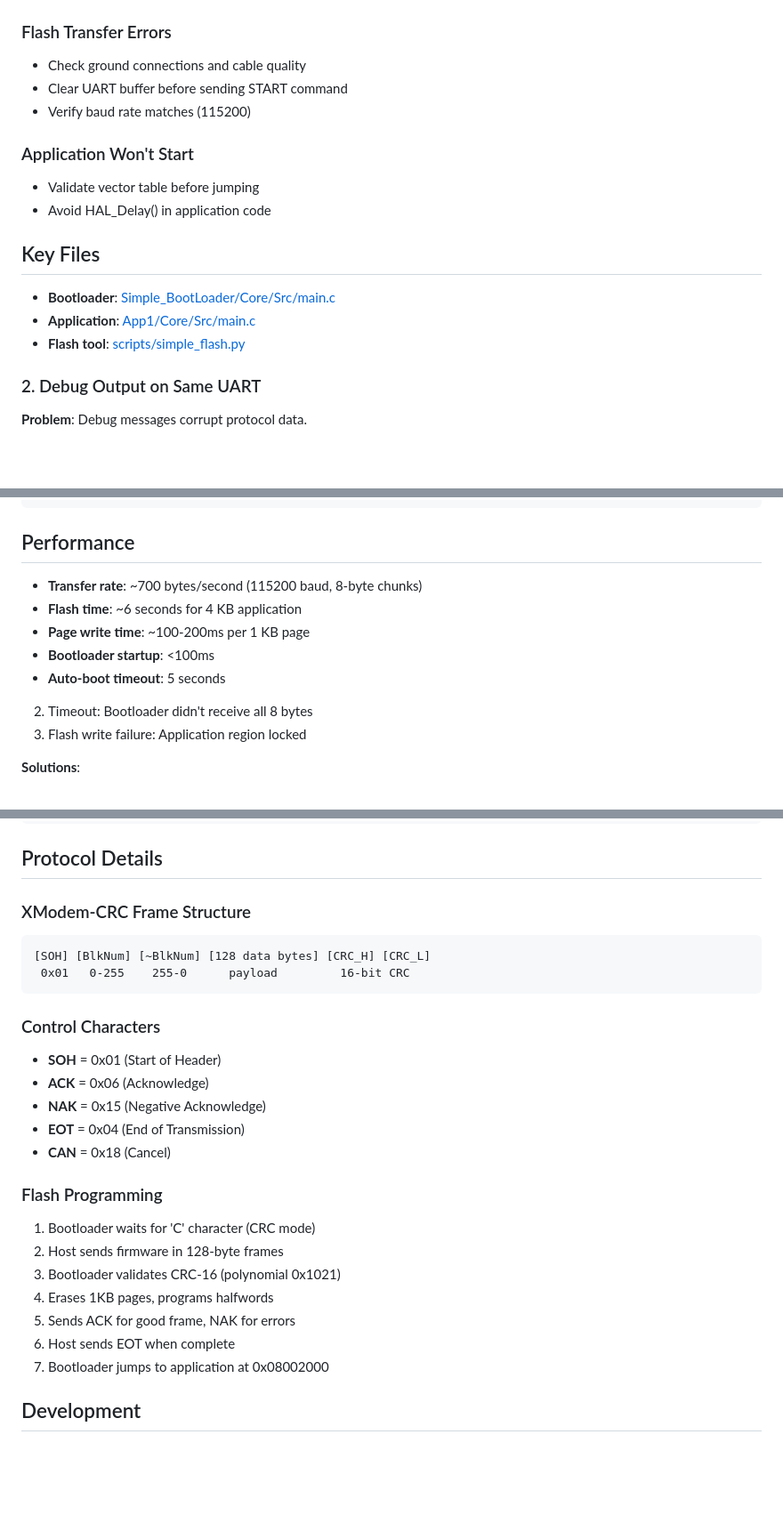
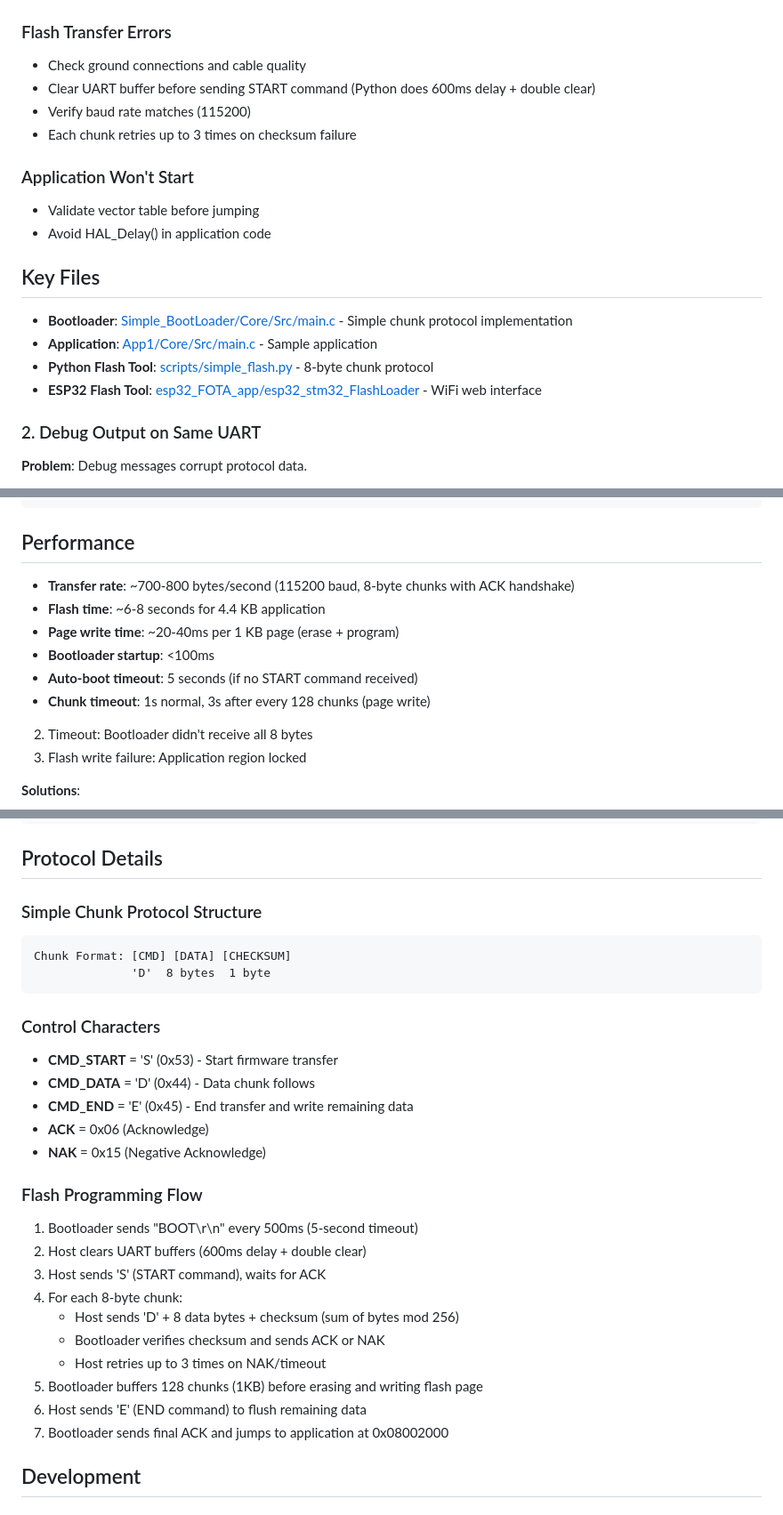
Before and after one commit to ashwinashok9111993/FlashLoader, a Markdown page: README.md, 3 parts joined by grey strips. Shown at 89% size. Rendered like a GitHub page; blank space fills up the shorter version.

Commit message:
Update README to clarify protocol details and improve accuracy of flash methods

````diff
--- a/README.md
+++ b/README.md
@@ -67,17 +69,19 @@ for (volatile uint32_t i = 0; i < 7200000; i++) __NOP();
 
 ### Flash Transfer Errors
 - Check ground connections and cable quality
-- Clear UART buffer before sending START command
+- Clear UART buffer before sending START command (Python does 600ms delay + double clear)
 - Verify baud rate matches (115200)
+- Each chunk retries up to 3 times on checksum failure
 
 ### Application Won't Start
 - Validate vector table before jumping
 - Avoid HAL_Delay() in application code
 
 ## Key Files
-- **Bootloader**: [Simple_BootLoader/Core/Src/main.c](Simple_BootLoader/Core/Src/main.c)
-- **Application**: [App1/Core/Src/main.c](App1/Core/Src/main.c)
-- **Flash tool**: [scripts/simple_flash.py](scripts/simple_flash.py)
+- **Bootloader**: [Simple_BootLoader/Core/Src/main.c](Simple_BootLoader/Core/Src/main.c) - Simple chunk protocol implementation
+- **Application**: [App1/Core/Src/main.c](App1/Core/Src/main.c) - Sample application
+- **Python Flash Tool**: [scripts/simple_flash.py](scripts/simple_flash.py) - 8-byte chunk protocol
+- **ESP32 Flash Tool**: [esp32_FOTA_app/esp32_stm32_FlashLoader](esp32_FOTA_app/esp32_stm32_FlashLoader) - WiFi web interface
 
 ### 2. Debug Output on Same UART
 **Problem**: Debug messages corrupt protocol data.
@@ -240,11 +244,12 @@ st-flash reset
 
 ## Performance
 
-- **Transfer rate**: ~700 bytes/second (115200 baud, 8-byte chunks)
-- **Flash time**: ~6 seconds for 4 KB application
-- **Page write time**: ~100-200ms per 1 KB page
+- **Transfer rate**: ~700-800 bytes/second (115200 baud, 8-byte chunks with ACK handshake)
+- **Flash time**: ~6-8 seconds for 4.4 KB application
+- **Page write time**: ~20-40ms per 1 KB page (erase + program)
 - **Bootloader startup**: <100ms
-- **Auto-boot timeout**: 5 seconds
+- **Auto-boot timeout**: 5 seconds (if no START command received)
+- **Chunk timeout**: 1s normal, 3s after every 128 chunks (page write)
 2. Timeout: Bootloader didn't receive all 8 bytes
 3. Flash write failure: Application region locked
 
@@ -308,27 +313,30 @@ FlashLoader/
 
 ## Protocol Details
 
-### XModem-CRC Frame Structure
+### Simple Chunk Protocol Structure
 ```
-[SOH] [BlkNum] [~BlkNum] [128 data bytes] [CRC_H] [CRC_L]
- 0x01   0-255    255-0      payload         16-bit CRC
+Chunk Format: [CMD] [DATA] [CHECKSUM]
+              'D'  8 bytes  1 byte
 ```
 
 ### Control Characters
-- **SOH** = 0x01 (Start of Header)
+- **CMD_START** = 'S' (0x53) - Start firmware transfer
+- **CMD_DATA** = 'D' (0x44) - Data chunk follows
+- **CMD_END** = 'E' (0x45) - End transfer and write remaining data
 - **ACK** = 0x06 (Acknowledge)
 - **NAK** = 0x15 (Negative Acknowledge)
-- **EOT** = 0x04 (End of Transmission)
-- **CAN** = 0x18 (Cancel)
 
-### Flash Programming
-1. Bootloader waits for 'C' character (CRC mode)
-2. Host sends firmware in 128-byte frames
-3. Bootloader validates CRC-16 (polynomial 0x1021)
-4. Erases 1KB pages, programs halfwords
-5. Sends ACK for good frame, NAK for errors
-6. Host sends EOT when complete
-7. Bootloader jumps to application at 0x08002000
+### Flash Programming Flow
+1. Bootloader sends "BOOT\r\n" every 500ms (5-second timeout)
+2. Host clears UART buffers (600ms delay + double clear)
+3. Host sends 'S' (START command), waits for ACK
+4. For each 8-byte chunk:
+   - Host sends 'D' + 8 data bytes + checksum (sum of bytes mod 256)
+   - Bootloader verifies checksum and sends ACK or NAK
+   - Host retries up to 3 times on NAK/timeout
+5. Bootloader buffers 128 chunks (1KB) before erasing and writing flash page
+6. Host sends 'E' (END command) to flush remaining data
+7. Bootloader sends final ACK and jumps to application at 0x08002000
 
 ## Development
 
````
Also changed, not shown: other parts of README.md (+9 -6 lines), esp32_FOTA_app/esp32_stm32_FlashLoader/README.md (+37 -24 lines).
